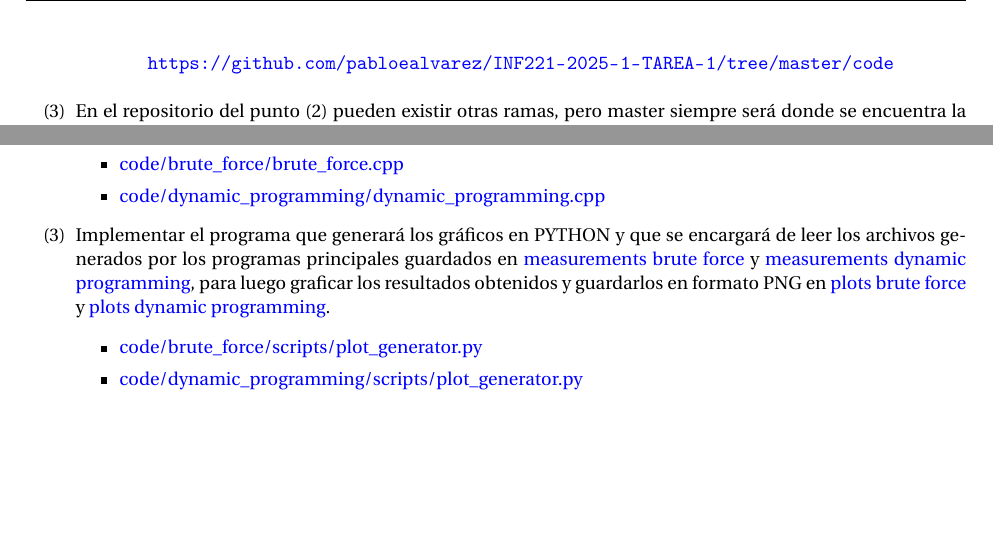
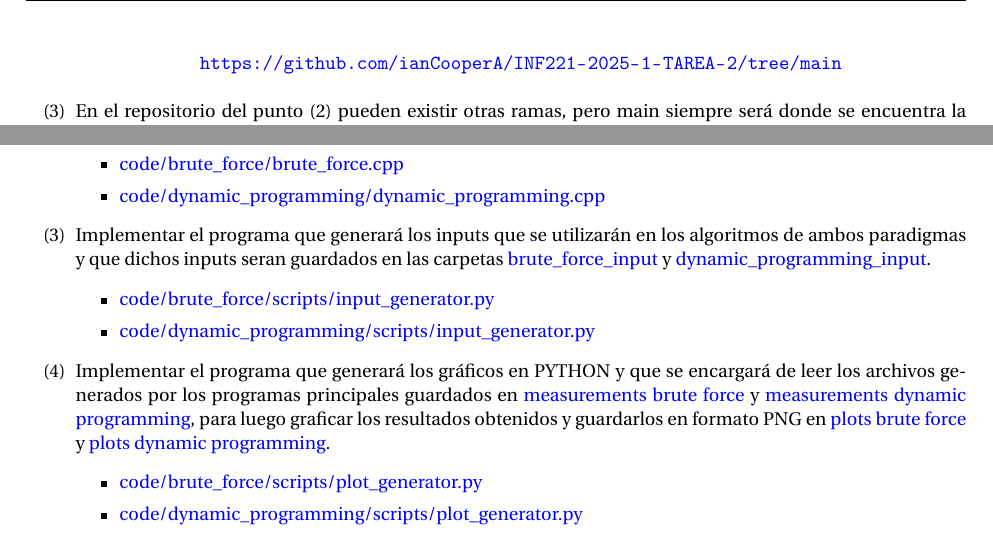
Before and after one commit to vintroll/INF221-2025-1-TAREA-2-3, a LaTeX problem sheet (assignment_statement/assignment-1.tex, which reads assignment_statement/sections/specifications.tex): two parts of pages 2 and 3 of 5, joined at a grey line, cut at the place of the change, the shorter picture padded with empty space. Compiled offline with pdfLaTeX.

Commit message:
update assignment

```diff
--- a/assignment_statement/assignment-1.tex
+++ b/assignment_statement/assignment-1.tex
@@ -42,7 +42,8 @@ Valparaíso}
 \author{
   \textbf{Profesor/es:}
         Raquel Pezoa, Juan Pablo Castillo, Maximiliano Ojeda\\
-  Equipo \textsc{Algoritmos y Complejidad} 2025-1
+  \textbf{Ayudante/es:}
+        Equipo \textsc{Algoritmos y Complejidad} 2025-1
 }
 
 
--- a/assignment_statement/sections/specifications.tex
+++ b/assignment_statement/sections/specifications.tex
@@ -11,9 +11,9 @@ En esta sección se describen los pasos a seguir para completar la tarea, la cua
 \begin{center}
 
-    \url{https://github.com/pabloealvarez/INF221-2025-1-TAREA-1/tree/master/code}
+    \url{https://github.com/ianCooperA/INF221-2025-1-TAREA-2/tree/main}
 
 \end{center}
-\item En el repositorio del punto (2) pueden existir otras ramas, pero master siempre será donde se encuentra la información oficial.
+\item En el repositorio del punto (2) pueden existir otras ramas, pero main siempre será donde se encuentra la información oficial.
 \end{enumerate}
 
 \subsection{Descripción del Problema: Encontrando diferencias entre 2 secuencias}
@@ -102,12 +102,18 @@ Note que en la tercera línea del primer caso, el substring correspondiente a la
     \begin{itemize}
-        \item \href{https://github.com/pabloealvarez/INF221-2025-1-TAREA-1/blob/master/code/sorting/sorting.cpp}{code/brute\_force/brute\_force.cpp}
-        \item \href{https://github.com/pabloealvarez/INF221-2025-1-TAREA-1/blob/master/code/matrix_multiplication/matrix_multiplication.cpp}{code/dynamic\_programming/dynamic\_programming.cpp}
+        \item \href{https://github.com/ianCooperA/INF221-2025-1-TAREA-2/blob/main/code/brute_force/brute_force.cpp}{code/brute\_force/brute\_force.cpp}
+        \item \href{https://github.com/ianCooperA/INF221-2025-1-TAREA-2/blob/main/code/dynamic_programming/dynamic_programming.cpp}{code/dynamic\_programming/dynamic\_programming.cpp}
     \end{itemize}
 
-    \item Implementar el programa que generará los gráficos en PYTHON y que se encargará de leer los archivos generados por los programas principales guardados en  \href{https://github.com/pabloealvarez/INF221-2025-1-TAREA-1/blob/master/code/sorting/data/measurements/}{measurements brute force} y \href{https://github.com/pabloealvarez/INF221-2025-1-TAREA-1/blob/master/code/sortmatrix+multiplication/data/measurements/}{measurements dynamic programming}, para luego graficar los resultados obtenidos y guardarlos en formato PNG en  \href{https://github.com/pabloealvarez/INF221-2025-1-TAREA-1/blob/master/code/sorting/data/plots/}{plots brute force} y \href{https://github.com/pabloealvarez/INF221-2025-1-TAREA-1/blob/master/code/sortmatrix+multiplication/data/plots/}{plots dynamic programming}.
+    \item Implementar el programa que generará los inputs que se utilizarán en los algoritmos de ambos paradigmas y que dichos inputs seran guardados en las carpetas \href{https://github.com/ianCooperA/INF221-2025-1-TAREA-2/tree/main/code/brute_force/data/brute_force_input}{brute\_force\_input} y \href{https://github.com/ianCooperA/INF221-2025-1-TAREA-2/blob/main/code/dynamic_programming/scripts/input_generator.py}{dynamic\_programming\_input}.
     \begin{itemize}
-        \item \href{https://github.com/pabloealvarez/INF221-2025-1-TAREA-1/blob/master/code/sorting/scripts/array_generator.py}{code/brute\_force/scripts/plot\_generator.py}
-        \item \href{https://github.com/pabloealvarez/INF221-2025-1-TAREA-1/blob/master/code/matrix_multiplication/scripts/matrix_generator.py}{code/dynamic\_programming/scripts/plot\_generator.py}
+        \item \href{https://github.com/ianCooperA/INF221-2025-1-TAREA-2/blob/main/code/brute_force/scripts/input_generator.py}{code/brute\_force/scripts/input\_generator.py}
+        \item \href{https://github.com/ianCooperA/INF221-2025-1-TAREA-2/blob/main/code/dynamic_programming/scripts/input_generator.py}{code/dynamic\_programming/scripts/input\_generator.py}
+    \end{itemize}
+
+    \item Implementar el programa que generará los gráficos en PYTHON y que se encargará de leer los archivos generados por los programas principales guardados en  \href{https://github.com/ianCooperA/INF221-2025-1-TAREA-2/tree/main/code/brute_force/data/measurements/}{measurements brute force} y \href{https://github.com/ianCooperA/INF221-2025-1-TAREA-2/tree/main/code/dynamic_programming/data/measurements}{measurements dynamic programming}, para luego graficar los resultados obtenidos y guardarlos en formato PNG en  \href{https://github.com/ianCooperA/INF221-2025-1-TAREA-2/tree/main/code/brute_force/data/plots}{plots brute force} y \href{https://github.com/ianCooperA/INF221-2025-1-TAREA-2/tree/main/code/dynamic_programming/data/plots}{plots dynamic programming}.
+    \begin{itemize}
+        \item \href{https://github.com/ianCooperA/INF221-2025-1-TAREA-2/blob/main/code/brute_force/scripts/plot_generator.py}{code/brute\_force/scripts/plot\_generator.py}
+        \item \href{https://github.com/ianCooperA/INF221-2025-1-TAREA-2/blob/main/code/dynamic_programming/scripts/plot_generator.py}{code/dynamic\_programming/scripts/plot\_generator.py}
     \end{itemize}
     \item Documentar Cada uno de los pasos anteriores
     \begin{itemize}
```
Also changed, not shown: assignment_statement/sections/rules.tex (+2 -2 lines), README.md, assignment_statement/assignment-1.pdf, assignment_statement/sections/specifications.tex (12 more changed lines).
